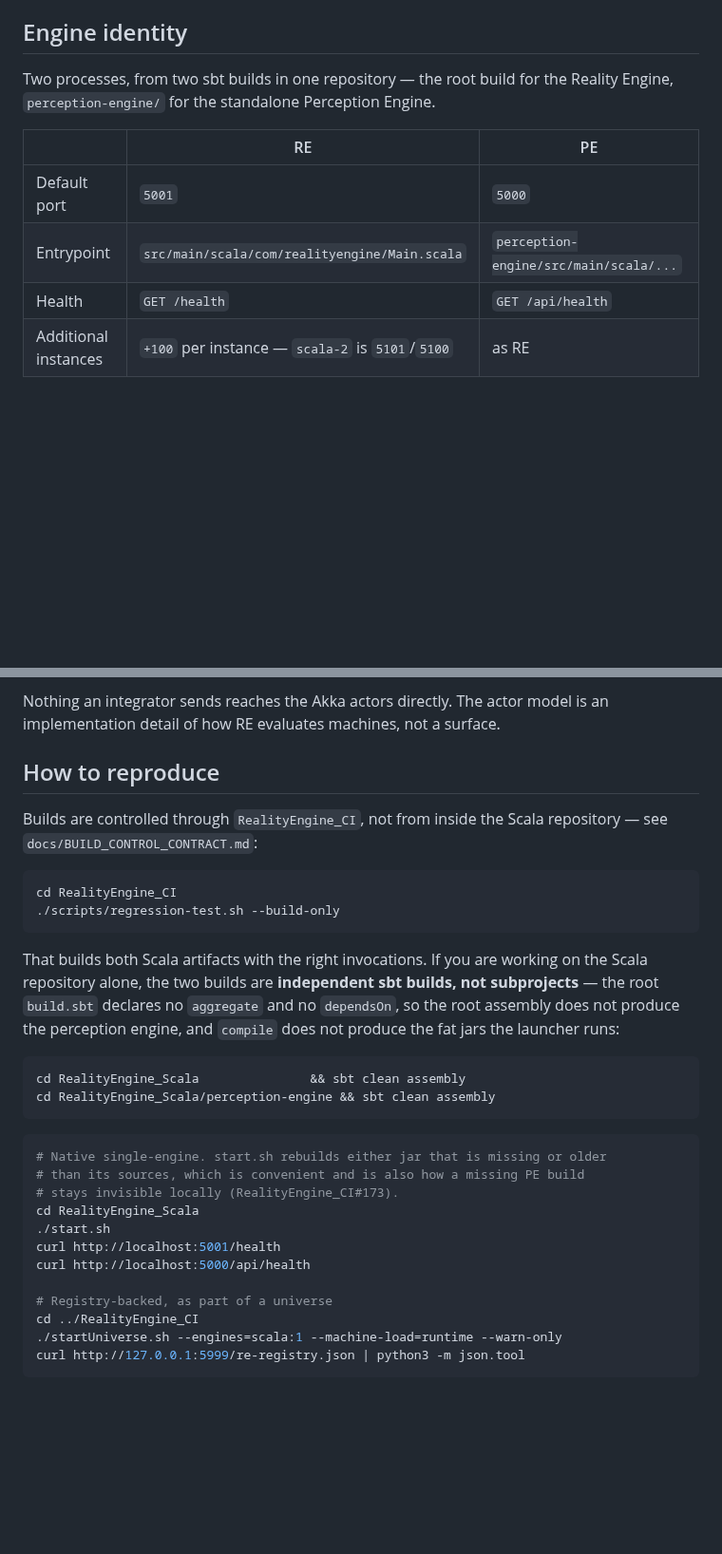
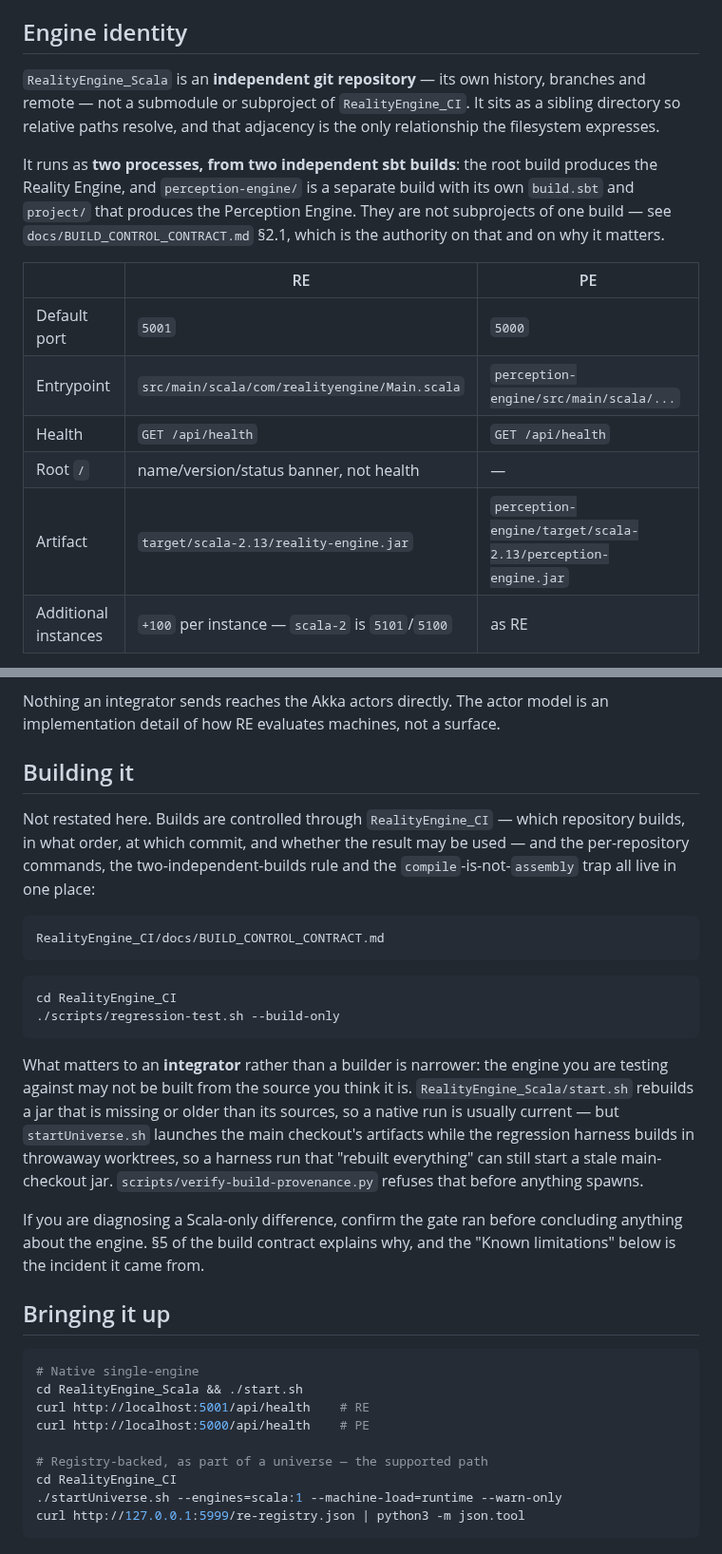
Before and after one commit to jateeter/RealityEngine_CI, a Markdown page: docs/SCALA_INTEGRATION.md, 2 parts joined by grey strips. Shown at 95% size. Rendered like a GitHub page; blank space fills up the shorter version.

Commit message:
Document the Scala runtime as an integration target
Most integration documents describe an external system contributing facts to
RealityEngine. This one is the mirror: what an integrator addresses, how the
engine is discovered, what it exposes, and where it behaves differently from its
siblings. It follows the worked-instance pattern — it cites
EXTERNAL_INTEGRATION_CONTRACT.md for the rules and INTEGRATION_ARCHITECTURE.md
for the model, and restates neither.

The substance an integrator needs:

- **Address the registry, not the port.** Hard-coding 5001 works until a second
  instance exists. RE_REGISTRY_URL is the supported way in, and the scala-N entry
  shape is recorded here.
- Two port facts from DEPLOYMENT_CONTRACT.md that bite: 5001 is shared by design
  with the CI Docker public RE endpoint and the two cannot both bind it, and
  Scala tops out at three instances because scala-4 would claim cpp-1's ports.
- The PE surface is the same as its siblings — MQTT via a full Paho client, ACP,
  MCP/Ollama, HealthKit and CareKit — which is the point: an integrator writes
  one adapter, not three. Nothing reaches the Akka actors directly; the actor
  model is how RE evaluates machines, not a surface.

Written to comply with BUILD_CONTROL_CONTRACT.md rather than duplicate it. This
document does not carry per-repository build commands; it names the single
entry point and defers the two-independent-builds rule and the
compile-is-not-assembly trap to §2.1. What it keeps is the part that is an
integrator's problem rather than a builder's: the engine you are testing against
may not be built from the source you think it is, and because Scala's RE and PE
come from two separate builds, one can be current while the other is hours
behind. That is not hypothetical here — it is the 2026-08-22 incident the
provenance gate was built for, and it was investigated as a Scala engine defect
first. If a difference looks Scala-specific, rule it out before concluding
anything.

Also states plainly that RealityEngine_Scala is an independent git repository,
not a subproject, since this document is where an integrator forms their model of
what the engine is.

Corrections made while verifying: the RE health endpoint is GET /api/health, not
GET /health — it sits under pathPrefix("api") and SURFACE_SPEC records it for all
three runtimes; the root path returns a name/version banner instead.

Co-Authored-By: Claude Opus 5 <noreply@anthropic.com>

````diff
--- a/docs/SCALA_INTEGRATION.md
+++ b/docs/SCALA_INTEGRATION.md
@@ -33,14 +33,24 @@ authority for this engine.
 
 ## Engine identity
 
-Two processes, from two sbt builds in one repository — the root build for the
-Reality Engine, `perception-engine/` for the standalone Perception Engine.
+`RealityEngine_Scala` is an **independent git repository** — its own history,
+branches and remote — not a submodule or subproject of `RealityEngine_CI`. It
+sits as a sibling directory so relative paths resolve, and that adjacency is the
+only relationship the filesystem expresses.
+
+It runs as **two processes, from two independent sbt builds**: the root build
+produces the Reality Engine, and `perception-engine/` is a separate build with
+its own `build.sbt` and `project/` that produces the Perception Engine. They are
+not subprojects of one build — see `docs/BUILD_CONTROL_CONTRACT.md` §2.1, which
+is the authority on that and on why it matters.
 
 | | RE | PE |
 |---|---|---|
 | Default port | `5001` | `5000` |
 | Entrypoint | `src/main/scala/com/realityengine/Main.scala` | `perception-engine/src/main/scala/...` |
-| Health | `GET /health` | `GET /api/health` |
+| Health | `GET /api/health` | `GET /api/health` |
+| Root `/` | name/version/status banner, not health | — |
+| Artifact | `target/scala-2.13/reality-engine.jar` | `perception-engine/target/scala-2.13/perception-engine.jar` |
 | Additional instances | `+100` per instance — `scala-2` is `5101`/`5100` | as RE |
 
 `VECTOR_DIMENSION` defaults to `7680`; `MACHINES_DIR` defaults to
@@ -112,38 +122,43 @@ PE assembles a vector and pushes it. RE returns a deterministic step result.
 Nothing an integrator sends reaches the Akka actors directly. The actor model is
 an implementation detail of how RE evaluates machines, not a surface.
 
-## How to reproduce
+## Building it
 
-Builds are controlled through `RealityEngine_CI`, not from inside the Scala
-repository — see `docs/BUILD_CONTROL_CONTRACT.md`:
+Not restated here. Builds are controlled through `RealityEngine_CI` — which
+repository builds, in what order, at which commit, and whether the result may be
+used — and the per-repository commands, the two-independent-builds rule and the
+`compile`-is-not-`assembly` trap all live in one place:
+
+    RealityEngine_CI/docs/BUILD_CONTROL_CONTRACT.md
 
 ```bash
 cd RealityEngine_CI
 ./scripts/regression-test.sh --build-only
 ```
 
-That builds both Scala artifacts with the right invocations. If you are working
-on the Scala repository alone, the two builds are **independent sbt builds, not
-subprojects** — the root `build.sbt` declares no `aggregate` and no `dependsOn`,
-so the root assembly does not produce the perception engine, and `compile` does
-not produce the fat jars the launcher runs:
+What matters to an **integrator** rather than a builder is narrower: the engine
+you are testing against may not be built from the source you think it is.
+`RealityEngine_Scala/start.sh` rebuilds a jar that is missing or older than its
+sources, so a native run is usually current — but `startUniverse.sh` launches
+the main checkout's artifacts while the regression harness builds in throwaway
+worktrees, so a harness run that "rebuilt everything" can still start a stale
+main-checkout jar. `scripts/verify-build-provenance.py` refuses that before
+anything spawns.
+
+If you are diagnosing a Scala-only difference, confirm the gate ran before
+concluding anything about the engine. §5 of the build contract explains why, and
+the "Known limitations" below is the incident it came from.
+
+## Bringing it up
 
 ```bash
-cd RealityEngine_Scala               && sbt clean assembly
-cd RealityEngine_Scala/perception-engine && sbt clean assembly
-```
+# Native single-engine
+cd RealityEngine_Scala && ./start.sh
+curl http://localhost:5001/api/health    # RE
+curl http://localhost:5000/api/health    # PE
 
-```bash
-# Native single-engine. start.sh rebuilds either jar that is missing or older
-# than its sources, which is convenient and is also how a missing PE build
-# stays invisible locally (RealityEngine_CI#173).
-cd RealityEngine_Scala
-./start.sh
-curl http://localhost:5001/health
-curl http://localhost:5000/api/health
-
-# Registry-backed, as part of a universe
-cd ../RealityEngine_CI
+# Registry-backed, as part of a universe — the supported path
+cd RealityEngine_CI
 ./startUniverse.sh --engines=scala:1 --machine-load=runtime --warn-only
 curl http://127.0.0.1:5999/re-registry.json | python3 -m json.tool
 ```
````
Also changed, not shown: other parts of docs/SCALA_INTEGRATION.md (+8 -6 lines).
